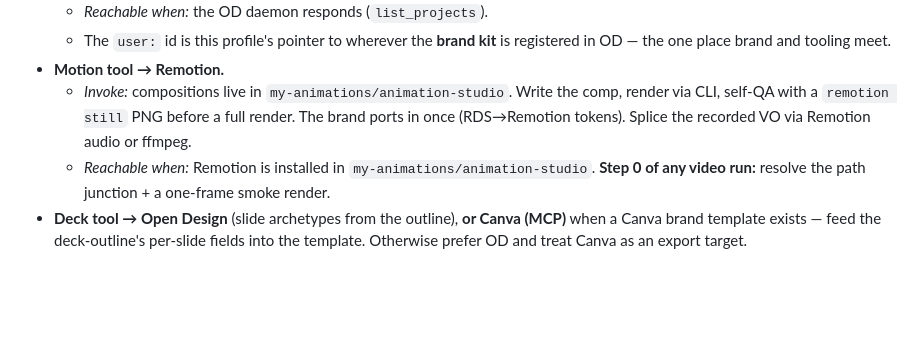
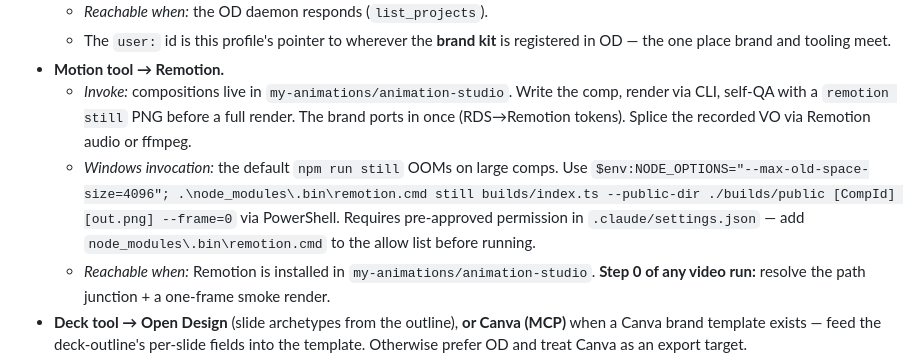
Before and after one commit to rocleemusic/shipper, a Markdown page: reference/tooling-profile.md, the part around the change. Rendered like a GitHub page; blank space fills up the shorter version.

Commit message:
auto: update tooling-profile.md

```diff
--- a/reference/tooling-profile.md
+++ b/reference/tooling-profile.md
@@ -34,6 +34,7 @@ profile:
   - The `user:` id is this profile's pointer to wherever the **brand kit** is registered in OD — the one place brand and tooling meet.
 - **Motion tool → Remotion.**
   - *Invoke:* compositions live in `my-animations/animation-studio`. Write the comp, render via CLI, self-QA with a `remotion still` PNG before a full render. The brand ports in once (RDS→Remotion tokens). Splice the recorded VO via Remotion audio or ffmpeg.
+  - *Windows invocation:* the default `npm run still` OOMs on large comps. Use `$env:NODE_OPTIONS="--max-old-space-size=4096"; .\node_modules\.bin\remotion.cmd still builds/index.ts --public-dir ./builds/public [CompId] [out.png] --frame=0` via PowerShell. Requires pre-approved permission in `.claude/settings.json` — add `node_modules\.bin\remotion.cmd` to the allow list before running.
   - *Reachable when:* Remotion is installed in `my-animations/animation-studio`. **Step 0 of any video run:** resolve the path junction + a one-frame smoke render.
 - **Deck tool → Open Design** (slide archetypes from the outline), **or Canva (MCP)** when a Canva brand template exists — feed the deck-outline's per-slide fields into the template. Otherwise prefer OD and treat Canva as an export target.
 - **Direct → none.** Text artifacts need no tool; Shipper writes them in the brand voice and the builder pastes them where they go.
```
